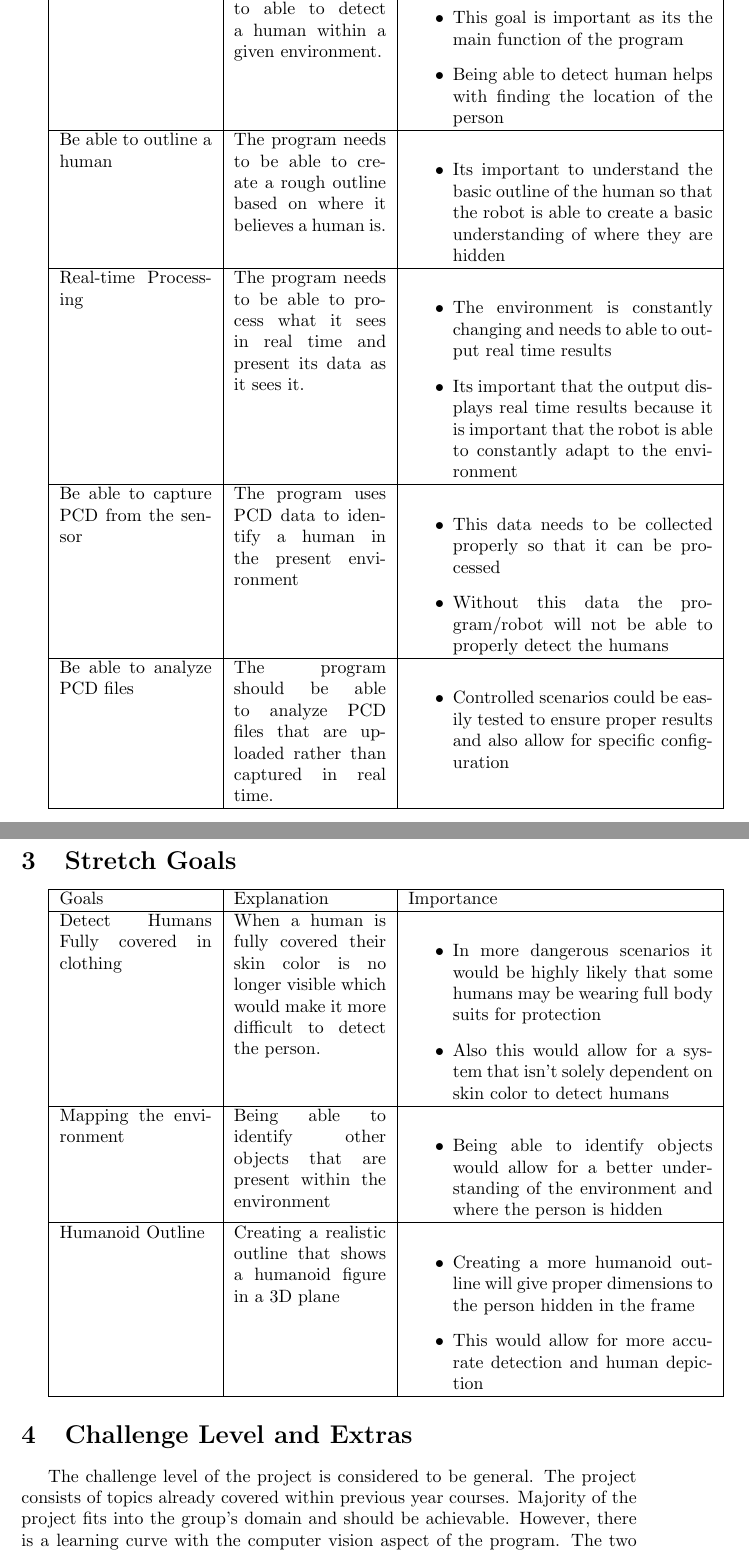
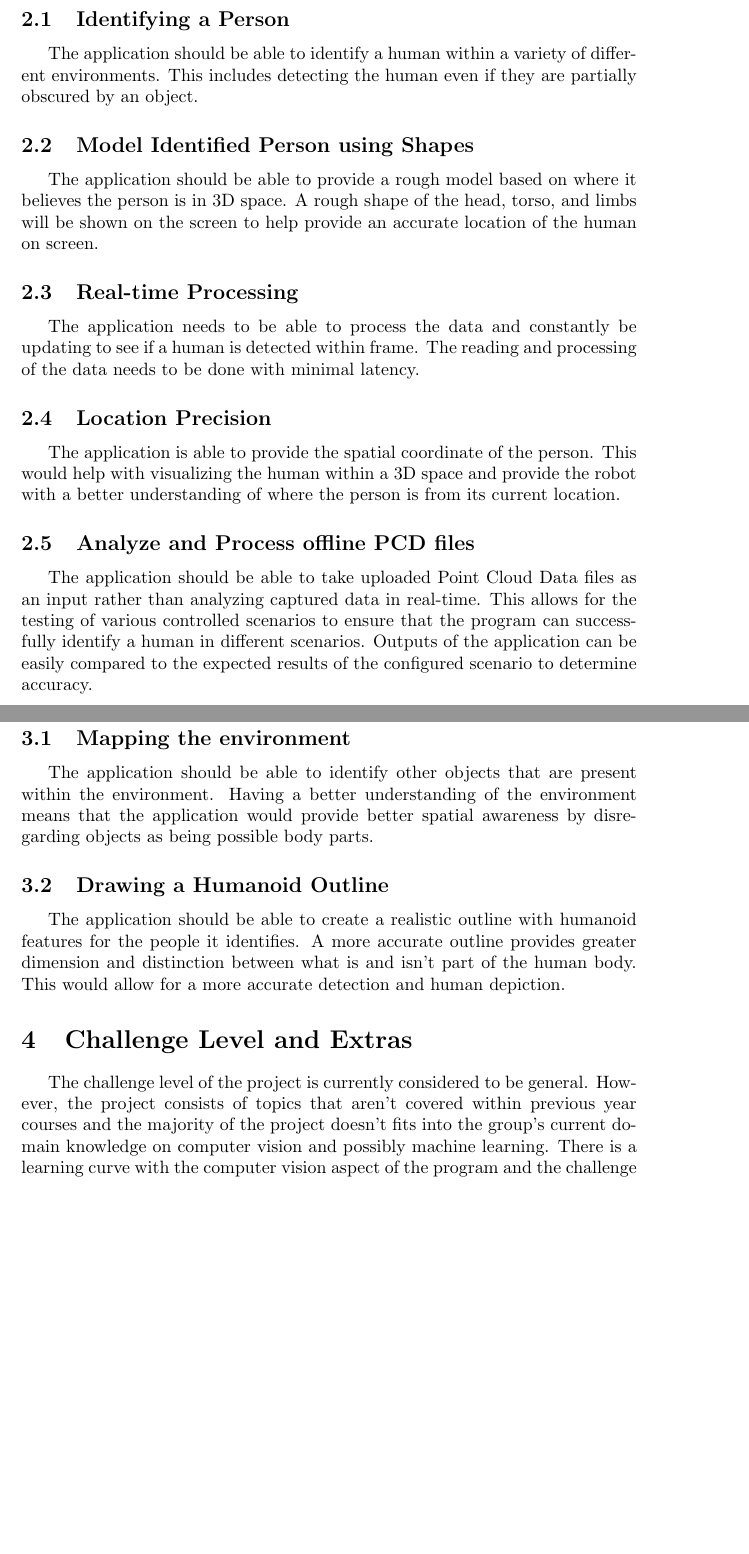
Before and after one commit to takhtart/PCD, a LaTeX document (docs/ProblemStatementAndGoals/ProblemStatement.tex): two parts of pages 3 and 4 of 6, joined at a grey line, cut at the place of the change, the shorter picture padded with empty space. Compiled offline with pdfLaTeX.

Commit message:
Restructured and updated problem statement and goals (#1)

```diff
--- a/docs/ProblemStatementAndGoals/ProblemStatement.tex
+++ b/docs/ProblemStatementAndGoals/ProblemStatement.tex
@@ -46,2 +47 @@ The software must work in conjunction with the microsoft kinect in real-time. Ad
 \section{Goals}
-        \begin{tabular}{ |p{3cm}|p{3cm}|p{6cm}|  }
@@ -51,64 +48,34 @@ The software must work in conjunction with the microsoft kinect in real-time. Ad
-        Identifying Humans & The program needs to able to detect a human within a given environment.     &
-        \begin{itemize}
-        \item This goal is important  as its the main function of the program
-        \item Being able to detect human helps with finding the location of the person
-        \end{itemize}\\
-        \hline
-        Be able to outline a human & The program needs to be able to create a rough outline based on where it believes a human is.    &
-        \begin{itemize}
-        \item Its important to understand the basic outline of the human so that the robot is able to create a basic understanding of where they are hidden
-        \end{itemize}\\
-        \hline
-        Real-time Processing & The program needs to be able to process what it sees in real time and present its data as it sees it. &
-        \begin{itemize}
-        \item The environment is constantly changing and needs to able to output real time results
-        \item Its important that the output displays real time results because it is important that the robot is able to constantly adapt to the environment
-        \end{itemize}\\
-        \hline
-        Be able to capture  PCD from the sensor   & The program uses PCD data to identify a human in the present environment &
-        \begin{itemize}
-        \item This data needs to be collected properly so that it can be processed
-        \item Without this data the program/robot will not be able to properly detect the humans
-        \end{itemize}\\
-        \hline
-        Be able to analyze PCD files & The program should be able to analyze PCD files that are uploaded rather than captured in real time. &
-        \begin{itemize}
-        \item Controlled scenarios could be easily tested to ensure proper results and also allow for specific configuration
-        \end{itemize}\\
-        \hline
-        \end{tabular}
 
+\subsection{Identifying a Person}
+The application should be able to identify a human within a variety of different environments. This includes detecting the human even if they are partially obscured by an object.
 
+\subsection{Model Identified Person using Shapes}
+The application should be able to provide a rough model based on where it believes the person is in 3D space. A rough shape of the head, torso, and limbs will be shown on the screen to help provide an accurate location of the human on screen.
+
+\subsection{Real-time Processing}
+The application needs to be able to process the data and constantly be updating to see if a human is detected within frame. The reading and processing of the data needs to be done with minimal latency.
+
+\subsection{Location Precision}
+The application is able to provide the spatial coordinate of the person. This would help with visualizing the human within a 3D space and provide the robot with a better understanding of where the person is from its current location.
+
+\subsection{Analyze and Process offline PCD files}
+The application should be able to take uploaded Point Cloud Data files as an input rather than analyzing captured data in real-time. This allows for the testing of various controlled scenarios to ensure that the program can successfully identify a human in different scenarios. Outputs of the application can be easily compared to the expected results of the configured scenario to determine accuracy.
+
+\newpage
 \section{Stretch Goals}
-    \begin{tabular}{ |p{3cm}|p{3cm}|p{6cm}|  }
-    \hline
-    Goals & Explanation & Importance \\
-    \hline
-    Detect Humans Fully covered in clothing  & When a human is fully covered their skin color is no longer visible which would make it more difficult to detect the person.     &
-    \begin{itemize}
-      \item In more dangerous scenarios it would be highly likely that some humans may be wearing full body suits for protection
-      \item Also this would allow for a system that isn’t solely dependent on skin color to detect humans
-    \end{itemize}\\
-    \hline
-    Mapping the environment & Being able to identify other objects that are present within the environment    &
-    \begin{itemize}
-      \item Being able to identify objects would allow for a better understanding of the environment and where the person is hidden
-    \end{itemize}\\
-    \hline
-    Humanoid Outline & Creating a realistic outline that shows a humanoid figure in a 3D plane    &
-    \begin{itemize}
-      \item Creating a more humanoid outline will give proper dimensions to the person hidden in the frame
-      \item This would allow for more accurate detection and human depiction
-    \end{itemize}\\
-    \hline
-    \end{tabular}
+
+\subsection{Mapping the environment}
+The application should be able to identify other objects that are present within the environment. Having a better understanding of the environment means that the application would provide better spatial awareness by disregarding objects as being possible body parts.
+
+\subsection{Drawing a Humanoid Outline}
+The application should be able to create a realistic outline with humanoid features for the people it identifies. A more accurate outline provides greater dimension and distinction between what is and isn’t part of the human body. This would allow for a more accurate detection and human depiction.
+
 
 \section{Challenge Level and Extras}
 
-The challenge level of the project is considered to be general. The project consists of topics
-already covered within previous year courses. Majority of the project fits into the group's domain
- and should be achievable. However, there is a learning curve with the computer vision aspect of
- the program. The two extras that the project will cover is design thinking and the user manual.
+The challenge level of the project is currently considered to be general. However, the project consists of topics
+that aren't covered within previous year courses and the majority of the project doesn't fits into the group's current domain knowledge on computer vision and possibly machine learning.
+There is a learning curve with the computer vision aspect of the program and the challenge level of the project could be considered advanced for the team. The two extras that the project will cover is design thinking and the user manual.
 
 \newpage{}
 
```
Also changed, not shown: docs/ProblemStatementAndGoals/ProblemStatement.pdf, docs/ProblemStatementAndGoals/ProblemStatement.tex (12 more changed lines).
